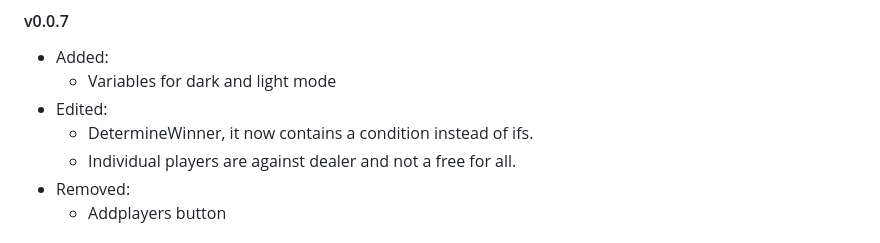
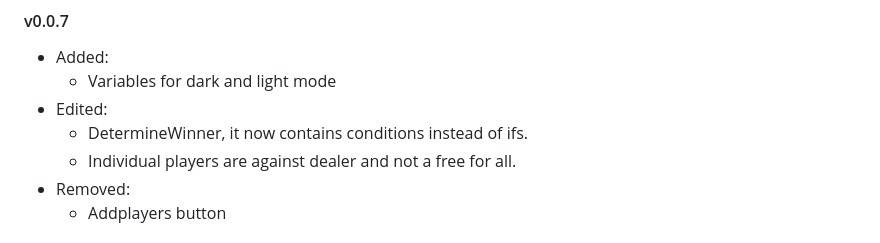
Before and after one commit to SynxEU/JS-BlackJack, a Markdown page: README.md, the part around the change. GitHub-like rendering.

```diff
--- a/README.md
+++ b/README.md
@@ -40,7 +40,7 @@ Can only play local.
 * Added:
    * Variables for dark and light mode
 * Edited:
-   * DetermineWinner, it now contains a condition instead of ifs.
+   * DetermineWinner, it now contains conditions instead of ifs.
    * Individual players are against dealer and not a free for all.
 * Removed:
    * Addplayers button
```
